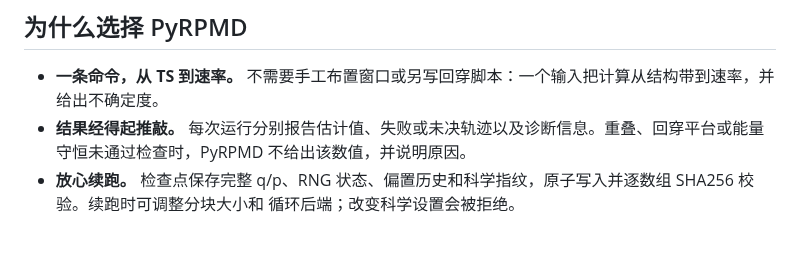
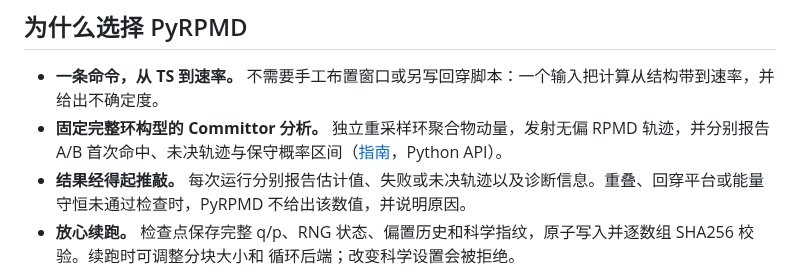
Before and after one commit to chen-yu-hao/PyRPMD, a Markdown page: README.zh-CN.md, the part around the change. Drawn GitHub-style; blank space fills up the shorter version.

Commit message:
docs: present fixed-ring RPMD committor analysis

```diff
--- a/README.zh-CN.md
+++ b/README.zh-CN.md
@@ -13,6 +13,7 @@ metadynamics、PIMD、扩散、表面跃迁和电化学 PCET；积分器内核
 ## 为什么选择 PyRPMD
 
 - **一条命令，从 TS 到速率。** 不需要手工布置窗口或另写回穿脚本：一个输入把计算从结构带到速率，并给出不确定度。
+- **固定完整环构型的 Committor 分析。** 独立重采样环聚合物动量，发射无偏 RPMD 轨迹，并分别报告 A/B 首次命中、未决轨迹与保守概率区间（[指南](docs/committor.md)，Python API）。
 - **结果经得起推敲。** 每次运行分别报告估计值、失败或未决轨迹以及诊断信息。重叠、回穿平台或能量守恒未通过检查时，PyRPMD
   不给出该数值，并说明原因。
 - **放心续跑。** 检查点保存完整 q/p、RNG 状态、偏置历史和科学指纹，原子写入并逐数组 SHA256 校验。续跑时可调整分块大小和
```
